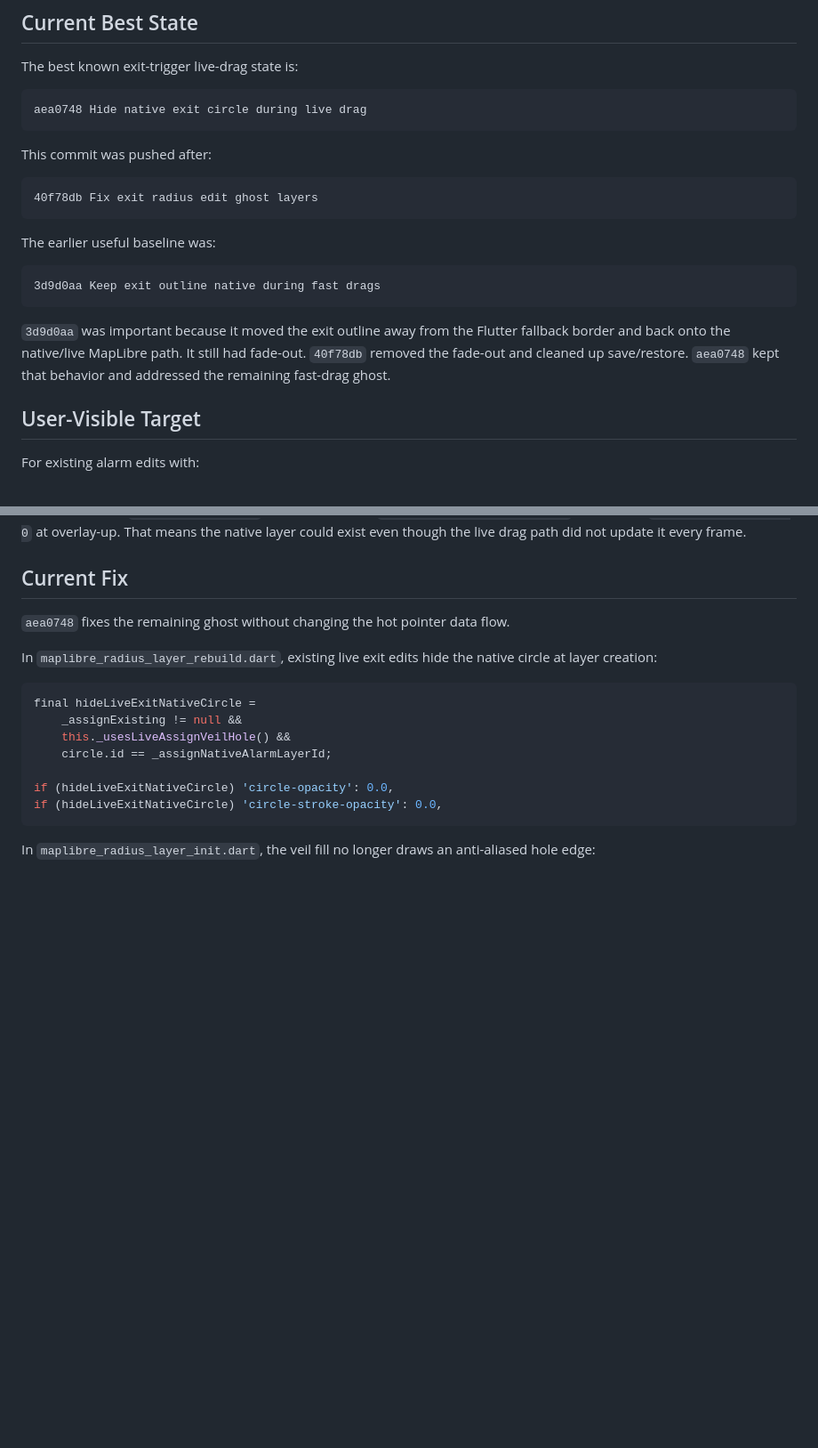
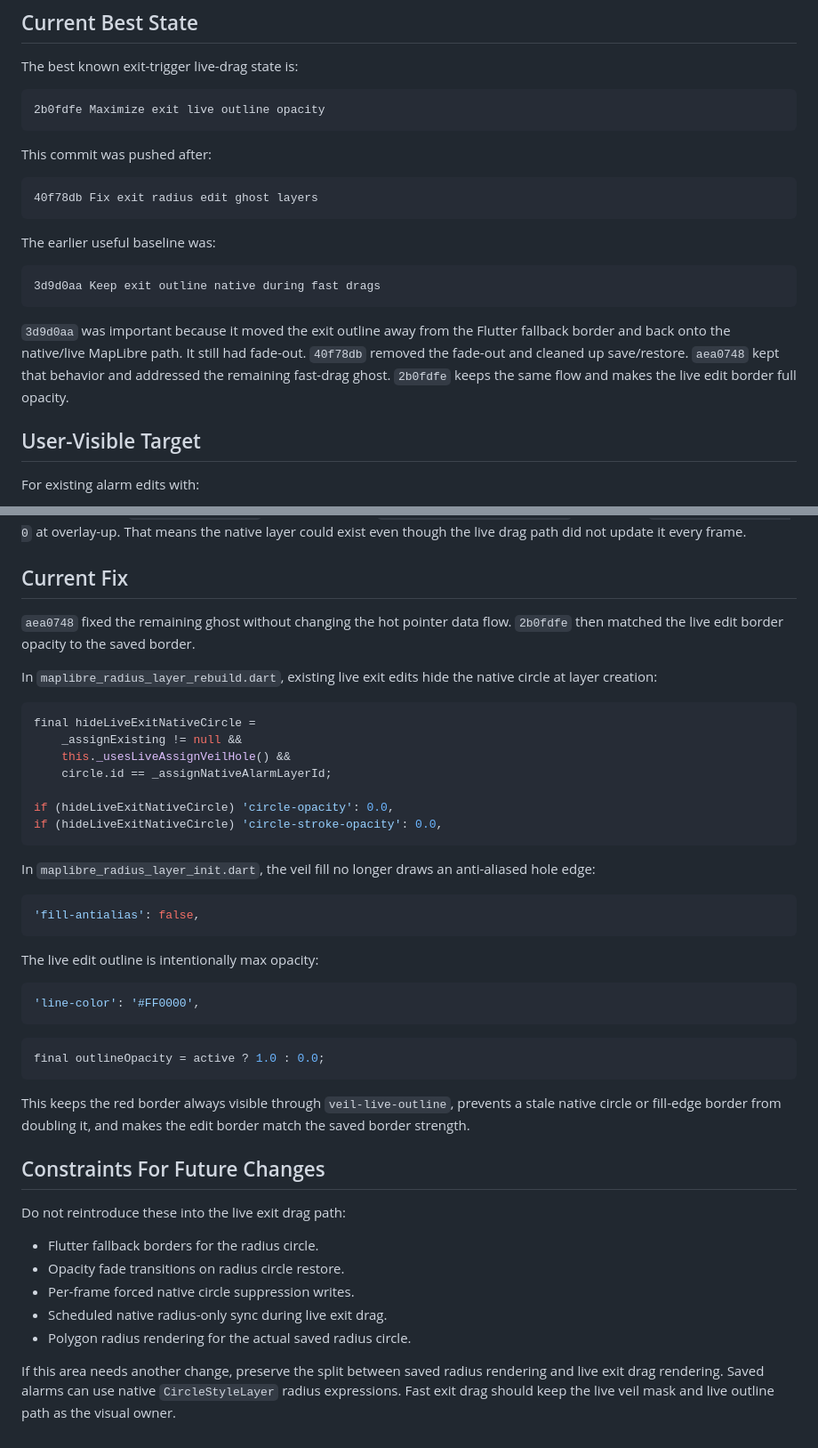
Before and after one commit to elizerpist/gpsalarm, a Markdown page: docs/2026-05-14-exit-trigger-live-drag-dataflow.md, 2 parts joined by grey strips. Shown at 89% size. Drawn GitHub-style; blank space fills up the shorter version.

Commit message:
Document max exit outline opacity

````diff
--- a/docs/2026-05-14-exit-trigger-live-drag-dataflow.md
+++ b/docs/2026-05-14-exit-trigger-live-drag-dataflow.md
@@ -5,7 +5,7 @@
 The best known exit-trigger live-drag state is:
 
 ```text
-aea0748 Hide native exit circle during live drag
+2b0fdfe Maximize exit live outline opacity
 ```
 
 This commit was pushed after:
@@ -20,7 +20,7 @@ The earlier useful baseline was:
 3d9d0aa Keep exit outline native during fast drags
 ```
 
-`3d9d0aa` was important because it moved the exit outline away from the Flutter fallback border and back onto the native/live MapLibre path. It still had fade-out. `40f78db` removed the fade-out and cleaned up save/restore. `aea0748` kept that behavior and addressed the remaining fast-drag ghost.
+`3d9d0aa` was important because it moved the exit outline away from the Flutter fallback border and back onto the native/live MapLibre path. It still had fade-out. `40f78db` removed the fade-out and cleaned up save/restore. `aea0748` kept that behavior and addressed the remaining fast-drag ghost. `2b0fdfe` keeps the same flow and makes the live edit border full opacity.
 
 ## User-Visible Target
 
@@ -81,7 +81,7 @@ The logs showed `nativeSkipped=true` during drag while `EXIT_NATIVE_CIRCLE_SUPPR
 
 ## Current Fix
 
-`aea0748` fixes the remaining ghost without changing the hot pointer data flow.
+`aea0748` fixed the remaining ghost without changing the hot pointer data flow. `2b0fdfe` then matched the live edit border opacity to the saved border.
 
 In `maplibre_radius_layer_rebuild.dart`, existing live exit edits hide the native circle at layer creation:
 
@@ -96,3 +96,31 @@ if (hideLiveExitNativeCircle) 'circle-stroke-opacity': 0.0,
 ```
 
 In `maplibre_radius_layer_init.dart`, the veil fill no longer draws an anti-aliased hole edge:
+
+```dart
+'fill-antialias': false,
+```
+
+The live edit outline is intentionally max opacity:
+
+```dart
+'line-color': '#FF0000',
+```
+
+```dart
+final outlineOpacity = active ? 1.0 : 0.0;
+```
+
+This keeps the red border always visible through `veil-live-outline`, prevents a stale native circle or fill-edge border from doubling it, and makes the edit border match the saved border strength.
+
+## Constraints For Future Changes
+
+Do not reintroduce these into the live exit drag path:
+
+- Flutter fallback borders for the radius circle.
+- Opacity fade transitions on radius circle restore.
+- Per-frame forced native circle suppression writes.
+- Scheduled native radius-only sync during live exit drag.
+- Polygon radius rendering for the actual saved radius circle.
+
+If this area needs another change, preserve the split between saved radius rendering and live exit drag rendering. Saved alarms can use native `CircleStyleLayer` radius expressions. Fast exit drag should keep the live veil mask and live outline path as the visual owner.
````
